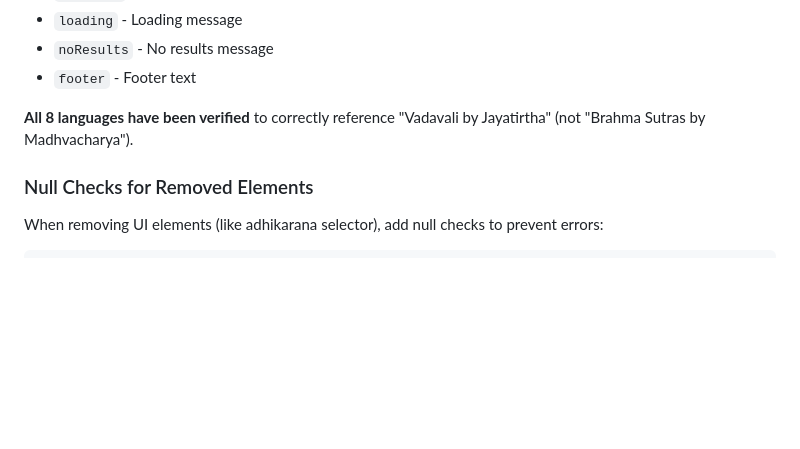
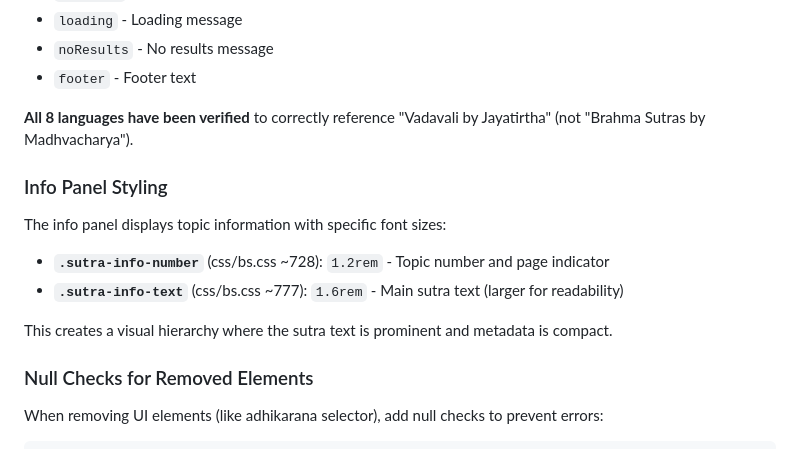
Before and after one commit to PramodJUS/Vadavali, a Markdown page: CLAUDE.md, the part around one of its changes. GitHub-like rendering; blank space fills up the shorter version.

```diff
--- a/CLAUDE.md
+++ b/CLAUDE.md
@@ -177,6 +219,14 @@ All UI text is stored in `js/bs.js` in the `translations` object (lines ~280-450
 - `footer` - Footer text
 
 **All 8 languages have been verified** to correctly reference "Vadavali by Jayatirtha" (not "Brahma Sutras by Madhvacharya").
+
+### Info Panel Styling
+
+The info panel displays topic information with specific font sizes:
+- **`.sutra-info-number`** (css/bs.css ~728): `1.2rem` - Topic number and page indicator
+- **`.sutra-info-text`** (css/bs.css ~777): `1.6rem` - Main sutra text (larger for readability)
+
+This creates a visual hierarchy where the sutra text is prominent and metadata is compact.
 
 ### Null Checks for Removed Elements
 
```
Also changed, not shown: other parts of CLAUDE.md (+42 -0 lines).
